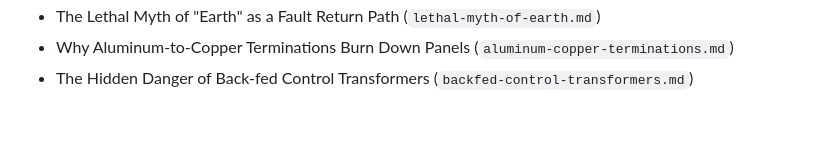
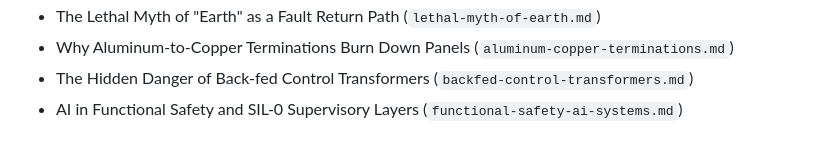
Before and after one commit to jgrahamca-git/Electrical-Safety-Blog, a Markdown page: ELI_Blog_Tracker.md, the part around the change. Rendered like a GitHub page.

Commit message:
Draft Functional Safety AI news update and update tracker

```diff
--- a/ELI_Blog_Tracker.md
+++ b/ELI_Blog_Tracker.md
@@ -210,3 +210,4 @@ Paste or upload this entire file at the start of any AI conversation about the E
 - The Lethal Myth of "Earth" as a Fault Return Path (`lethal-myth-of-earth.md`)
 - Why Aluminum-to-Copper Terminations Burn Down Panels (`aluminum-copper-terminations.md`)
 - The Hidden Danger of Back-fed Control Transformers (`backfed-control-transformers.md`)
+- AI in Functional Safety and SIL-0 Supervisory Layers (`functional-safety-ai-systems.md`)
```
Also changed, not shown: 1 other file.
